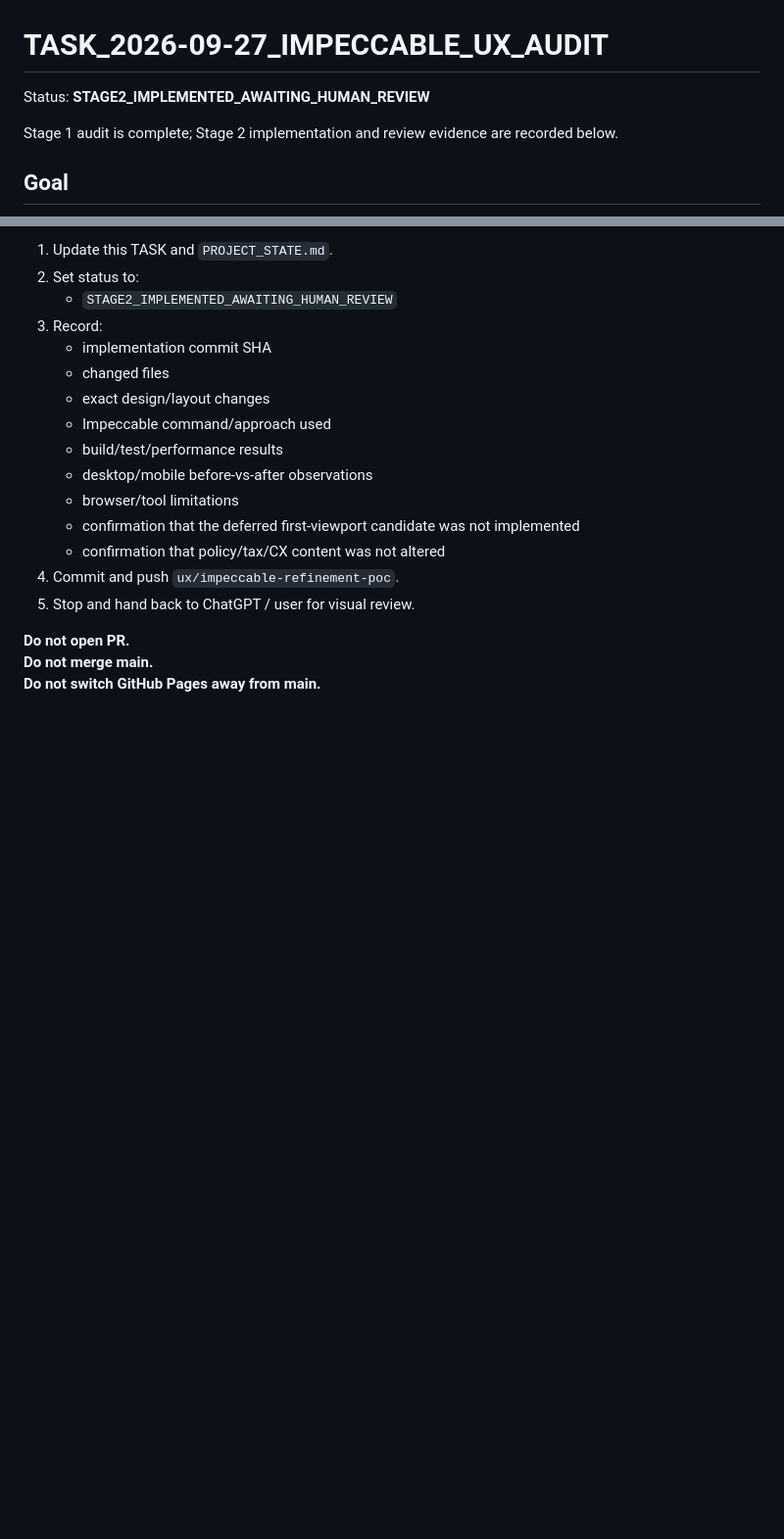
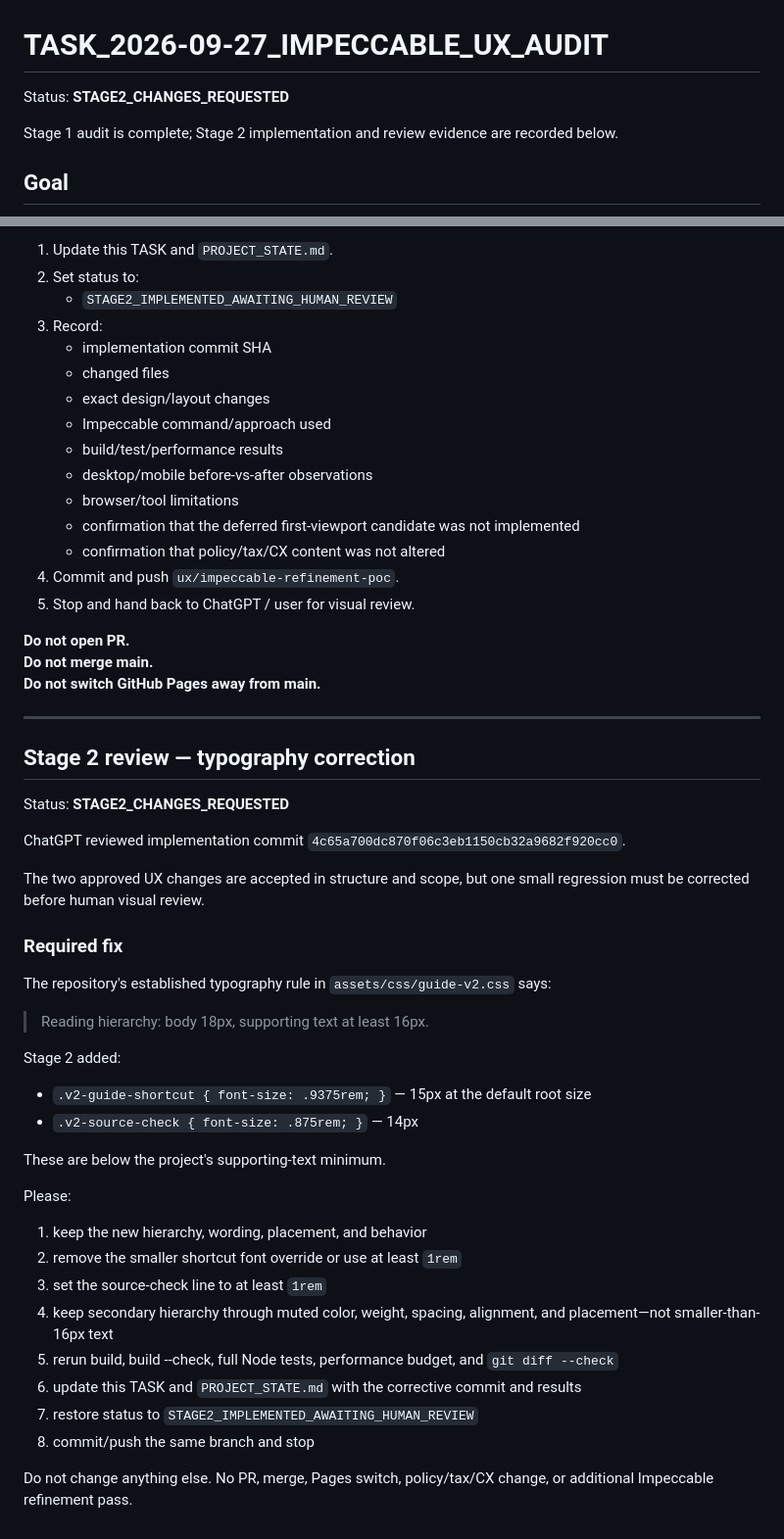
Before and after one commit to taipei-tax-lab/taipei-rental-tax-guide, a Markdown page: TASK_2026-09-27_IMPECCABLE_UX_AUDIT.md, 2 parts joined by grey strips. Shown at 98% size. GitHub-like rendering; blank space fills up the shorter version.

Commit message:
docs: record Stage 2 typography review

```diff
--- a/TASK_2026-09-27_IMPECCABLE_UX_AUDIT.md
+++ b/TASK_2026-09-27_IMPECCABLE_UX_AUDIT.md
@@ -1,6 +1,6 @@
 # TASK_2026-09-27_IMPECCABLE_UX_AUDIT
 
-Status: **STAGE2_IMPLEMENTED_AWAITING_HUMAN_REVIEW**
+Status: **STAGE2_CHANGES_REQUESTED**
 
 Stage 1 audit is complete; Stage 2 implementation and review evidence are recorded below.
 
@@ -513,3 +513,38 @@ When implementation is complete:
 **Do not open PR.**
 **Do not merge main.**
 **Do not switch GitHub Pages away from main.**
+
+
+---
+
+## Stage 2 review — typography correction
+
+Status: **STAGE2_CHANGES_REQUESTED**
+
+ChatGPT reviewed implementation commit `4c65a700dc870f06c3eb1150cb32a9682f920cc0`.
+
+The two approved UX changes are accepted in structure and scope, but one small regression must be corrected before human visual review.
+
+### Required fix
+
+The repository's established typography rule in `assets/css/guide-v2.css` says:
+
+> Reading hierarchy: body 18px, supporting text at least 16px.
+
+Stage 2 added:
+- `.v2-guide-shortcut { font-size: .9375rem; }` — 15px at the default root size
+- `.v2-source-check { font-size: .875rem; }` — 14px
+
+These are below the project's supporting-text minimum.
+
+Please:
+1. keep the new hierarchy, wording, placement, and behavior
+2. remove the smaller shortcut font override or use at least `1rem`
+3. set the source-check line to at least `1rem`
+4. keep secondary hierarchy through muted color, weight, spacing, alignment, and placement—not smaller-than-16px text
+5. rerun build, build --check, full Node tests, performance budget, and `git diff --check`
+6. update this TASK and `PROJECT_STATE.md` with the corrective commit and results
+7. restore status to `STAGE2_IMPLEMENTED_AWAITING_HUMAN_REVIEW`
+8. commit/push the same branch and stop
+
+Do not change anything else. No PR, merge, Pages switch, policy/tax/CX change, or additional Impeccable refinement pass.
```
